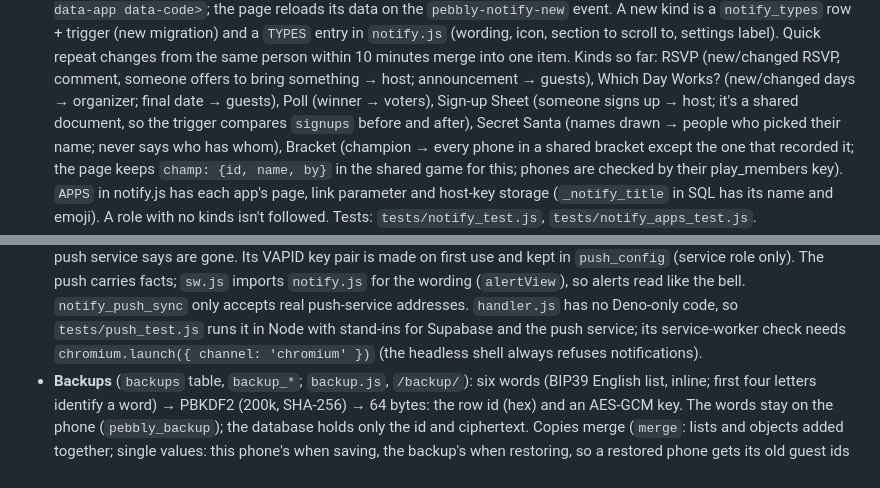
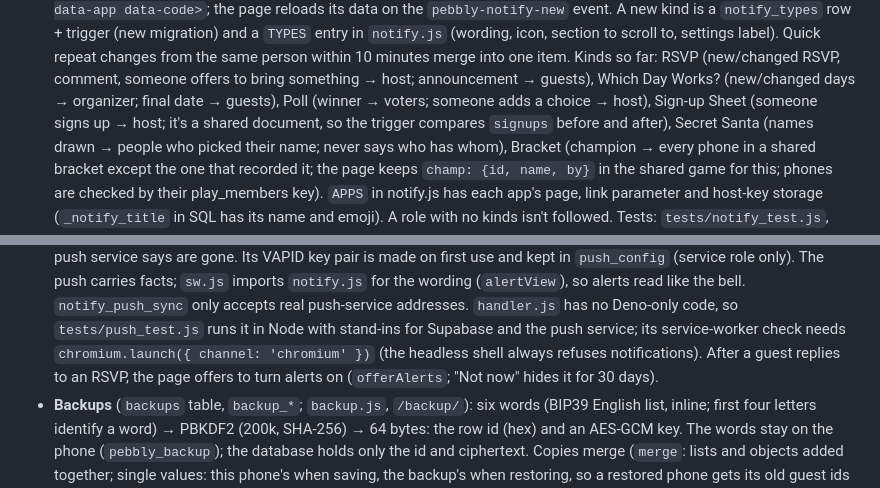
Before and after one commit to benjamin-john/pebbly, a Markdown page: CLAUDE.md, 2 parts joined by grey strips. Rendered like a GitHub page.

Commit message:
CLAUDE.md: poll choice notifications and the RSVP alerts offer
Co-Authored-By: Claude Opus 5.5 <noreply@anthropic.com>
Claude-Session: https://claude.ai/code/session_01LzqRxPrHt8ox6bMJJju2s1

```diff
--- a/CLAUDE.md
+++ b/CLAUDE.md
@@ -167,7 +167,7 @@ so simultaneous pushes merge cleanly. Answer words are a curated common list; gu
   `notify_types` row + trigger (new migration) and a `TYPES` entry in `notify.js` (wording, icon, section to scroll to,
   settings label). Quick repeat changes from the same person within 10 minutes merge into one item.
   Kinds so far: RSVP (new/changed RSVP, comment, someone offers to bring something → host; announcement → guests), Which Day Works? (new/changed days →
-  organizer; final date → guests), Poll (winner → voters), Sign-up Sheet (someone signs up → host; it's a shared
+  organizer; final date → guests), Poll (winner → voters; someone adds a choice → host), Sign-up Sheet (someone signs up → host; it's a shared
   document, so the trigger compares `signups` before and after), Secret Santa (names drawn → people who picked their
   name; never says who has whom), Bracket (champion → every phone in a shared bracket except the one that recorded it;
   the page keeps `champ: {id, name, by}` in the shared game for this; phones are checked by their play_members key). `APPS` in notify.js has each app's page, link parameter and host-key storage
@@ -184,6 +184,7 @@ so simultaneous pushes merge cleanly. Answer words are a curated common list; gu
   `notify_push_sync` only accepts real push-service addresses. `handler.js` has no Deno-only code, so
   `tests/push_test.js` runs it in Node with stand-ins for Supabase and the push service; its service-worker check
   needs `chromium.launch({ channel: 'chromium' })` (the headless shell always refuses notifications).
+  After a guest replies to an RSVP, the page offers to turn alerts on (`offerAlerts`; "Not now" hides it for 30 days).
 - **Backups** (`backups` table, `backup_*`; `backup.js`, `/backup/`): six words (BIP39 English list, inline; first four
   letters identify a word) → PBKDF2 (200k, SHA-256) → 64 bytes: the row id (hex) and an AES-GCM key. The words stay on
   the phone (`pebbly_backup`); the database holds only the id and ciphertext. Copies merge (`merge`: lists and objects
```
